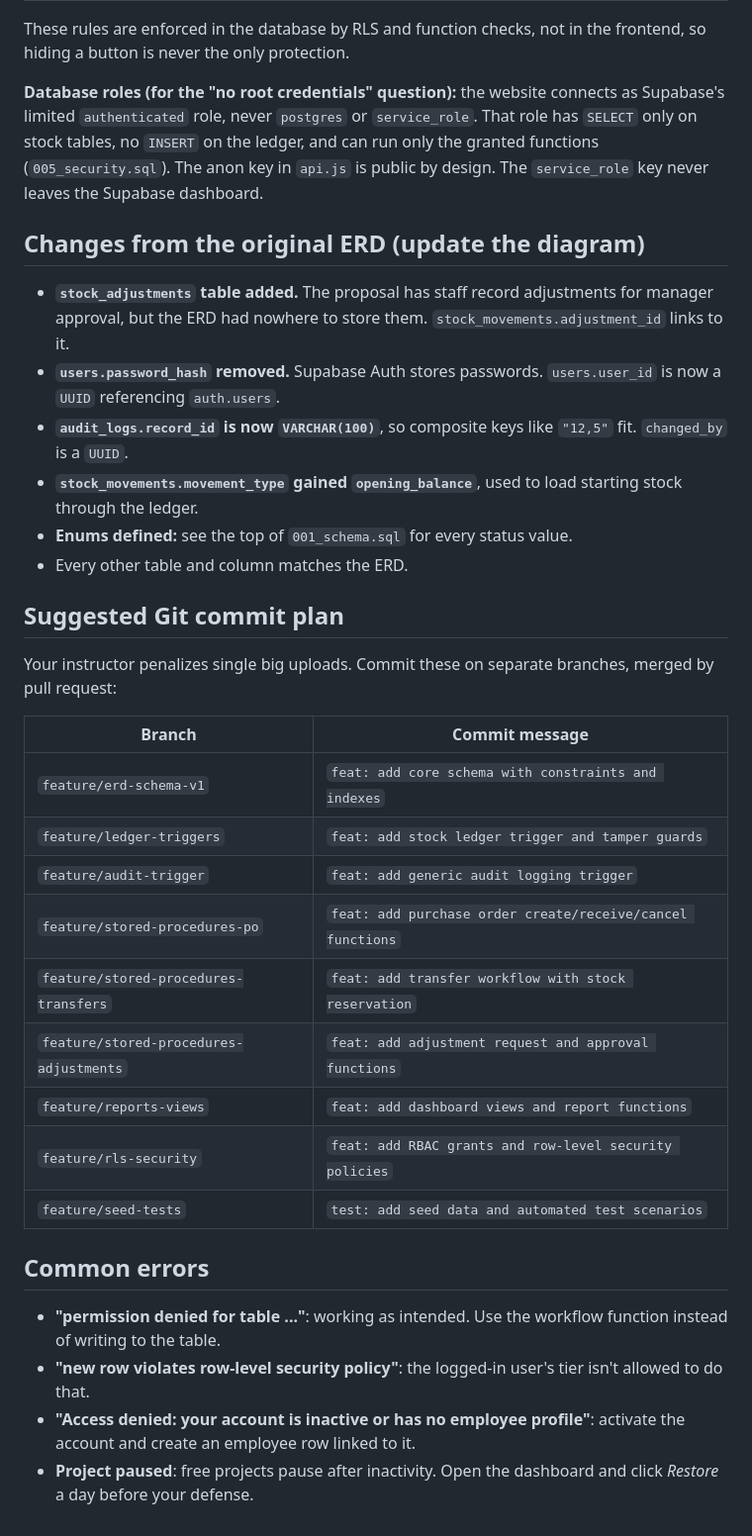
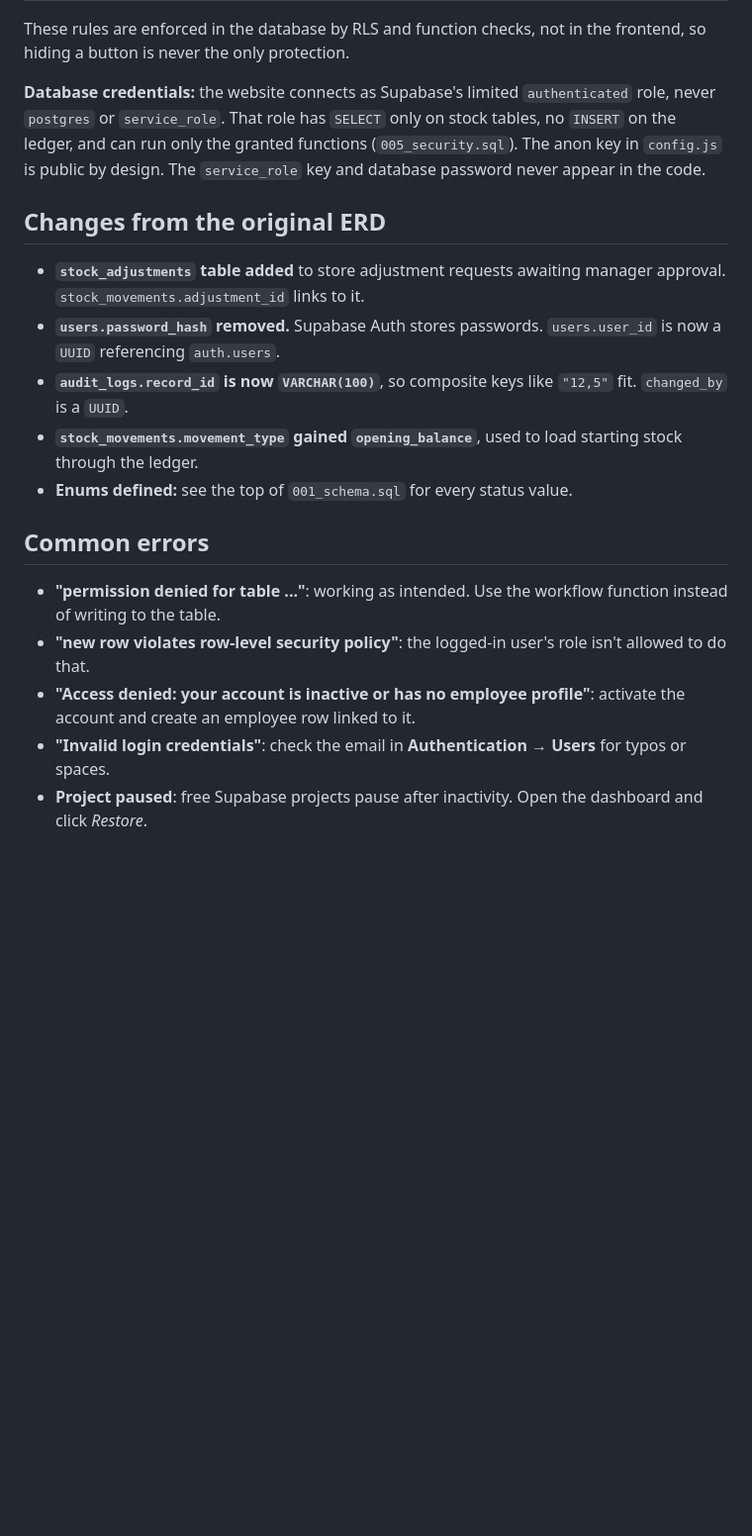
Before and after one commit to HNUSAYCON/StockSync-Multi-Branch-Warehouse-Inventory-and-Supply-Chain-Management-System-, a Markdown page: README.md, the part around one of its changes. Shown at 99% size. Drawn GitHub-style; blank space fills up the shorter version.

```diff
--- a/README.md
+++ b/README.md
@@ -85,36 +159,20 @@ The `CHECK (quantity_on_hand >= 0)` constraint is a second safety net. A guard t
 
 These rules are enforced in the database by RLS and function checks, not in the frontend, so hiding a button is never the only protection.
 
-**Database roles (for the "no root credentials" question):** the website connects as Supabase's limited `authenticated` role, never `postgres` or `service_role`. That role has `SELECT` only on stock tables, no `INSERT` on the ledger, and can run only the granted functions (`005_security.sql`). The anon key in `api.js` is public by design. The `service_role` key never leaves the Supabase dashboard.
+**Database credentials:** the website connects as Supabase's limited `authenticated` role, never `postgres` or `service_role`. That role has `SELECT` only on stock tables, no `INSERT` on the ledger, and can run only the granted functions (`005_security.sql`). The anon key in `config.js` is public by design. The `service_role` key and database password never appear in the code.
 
-## Changes from the original ERD (update the diagram)
+## Changes from the original ERD
 
-- **`stock_adjustments` table added.** The proposal has staff record adjustments for manager approval, but the ERD had nowhere to store them. `stock_movements.adjustment_id` links to it.
+- **`stock_adjustments` table added** to store adjustment requests awaiting manager approval. `stock_movements.adjustment_id` links to it.
 - **`users.password_hash` removed.** Supabase Auth stores passwords. `users.user_id` is now a `UUID` referencing `auth.users`.
 - **`audit_logs.record_id` is now `VARCHAR(100)`**, so composite keys like `"12,5"` fit. `changed_by` is a `UUID`.
 - **`stock_movements.movement_type` gained `opening_balance`**, used to load starting stock through the ledger.
 - **Enums defined:** see the top of `001_schema.sql` for every status value.
-- Every other table and column matches the ERD.
-
-## Suggested Git commit plan
-
-Your instructor penalizes single big uploads. Commit these on separate branches, merged by pull request:
-
-| Branch | Commit message |
-|---|---|
-| `feature/erd-schema-v1` | `feat: add core schema with constraints and indexes` |
-| `feature/ledger-triggers` | `feat: add stock ledger trigger and tamper guards` |
-| `feature/audit-trigger` | `feat: add generic audit logging trigger` |
-| `feature/stored-procedures-po` | `feat: add purchase order create/receive/cancel functions` |
-| `feature/stored-procedures-transfers` | `feat: add transfer workflow with stock reservation` |
-| `feature/stored-procedures-adjustments` | `feat: add adjustment request and approval functions` |
-| `feature/reports-views` | `feat: add dashboard views and report functions` |
-| `feature/rls-security` | `feat: add RBAC grants and row-level security policies` |
-| `feature/seed-tests` | `test: add seed data and automated test scenarios` |
 
 ## Common errors
 
 - **"permission denied for table ..."**: working as intended. Use the workflow function instead of writing to the table.
-- **"new row violates row-level security policy"**: the logged-in user's tier isn't allowed to do that.
+- **"new row violates row-level security policy"**: the logged-in user's role isn't allowed to do that.
 - **"Access denied: your account is inactive or has no employee profile"**: activate the account and create an employee row linked to it.
-- **Project paused**: free projects pause after inactivity. Open the dashboard and click *Restore* a day before your defense.
+- **"Invalid login credentials"**: check the email in **Authentication → Users** for typos or spaces.
+- **Project paused**: free Supabase projects pause after inactivity. Open the dashboard and click *Restore*.
```
Also changed, not shown: other parts of README.md (+90 -16 lines).
